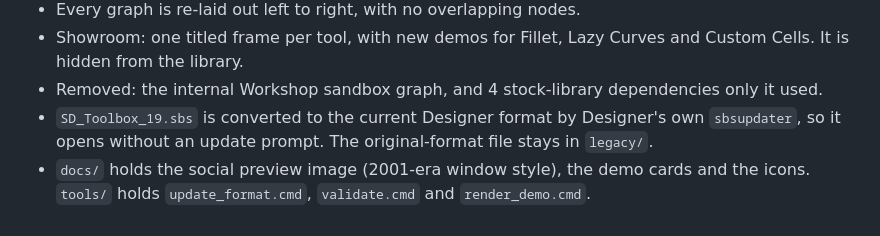
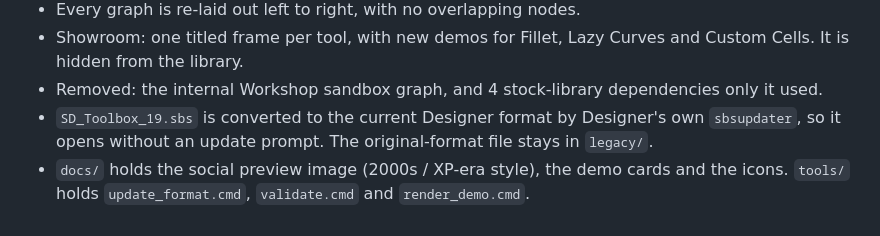
Before and after one commit to mapmodelers/SD_Toolbox_19, a Markdown page: CHANGELOG.md, the part around the change. Rendered like a GitHub page.

```diff
--- a/CHANGELOG.md
+++ b/CHANGELOG.md
@@ -24,4 +24,4 @@ The toolbox was built in 2019. This release is a cleanup of the 2019 working fil
 - Showroom: one titled frame per tool, with new demos for Fillet, Lazy Curves and Custom Cells. It is hidden from the library.
 - Removed: the internal Workshop sandbox graph, and 4 stock-library dependencies only it used.
 - `SD_Toolbox_19.sbs` is converted to the current Designer format by Designer's own `sbsupdater`, so it opens without an update prompt. The original-format file stays in `legacy/`.
-- `docs/` holds the social preview image (2001-era window style), the demo cards and the icons. `tools/` holds `update_format.cmd`, `validate.cmd` and `render_demo.cmd`.
+- `docs/` holds the social preview image (2000s / XP-era style), the demo cards and the icons. `tools/` holds `update_format.cmd`, `validate.cmd` and `render_demo.cmd`.
```
Also changed, not shown: docs/social_preview.png.
